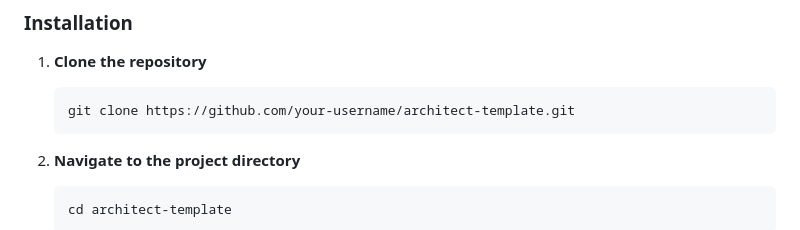
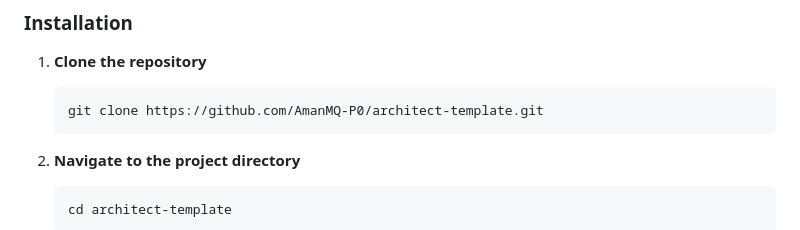
Before and after one commit to AmanMQ-P0/Architect-Template, a Markdown page: README.md, the part around the change. GitHub-like rendering.

Commit message:
Update repository URL in README

````diff
--- a/README.md
+++ b/README.md
@@ -53,7 +53,7 @@ architect-template/
 1. **Clone the repository**
 
    ```bash
-   git clone https://github.com/your-username/architect-template.git
+   git clone https://github.com/AmanMQ-P0/architect-template.git
    ```
 
 2. **Navigate to the project directory**
````
